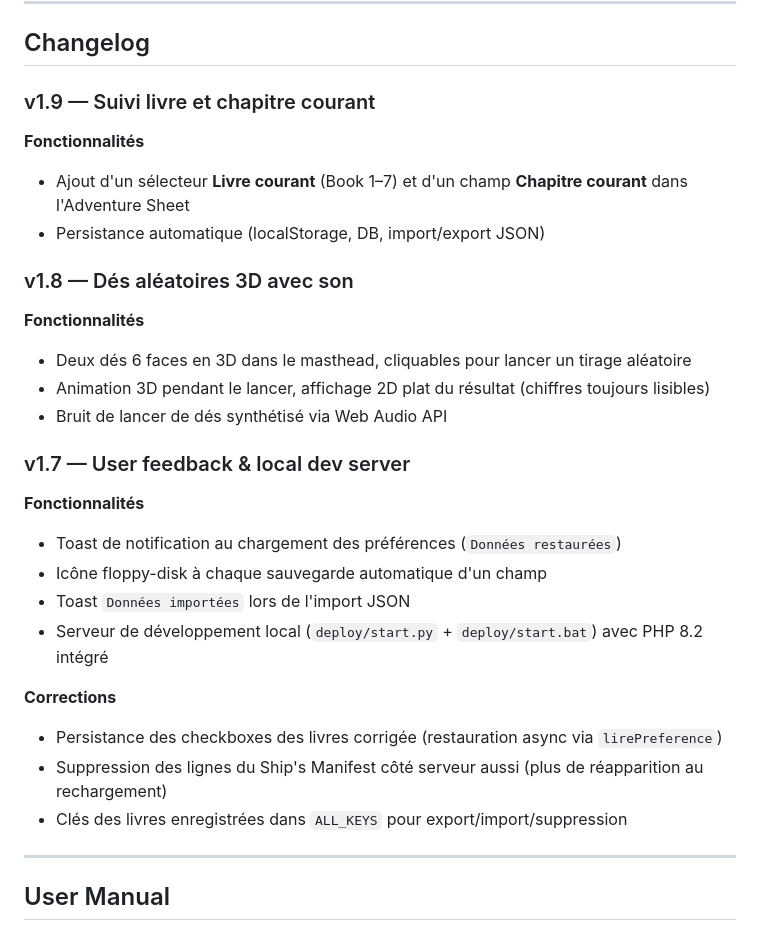
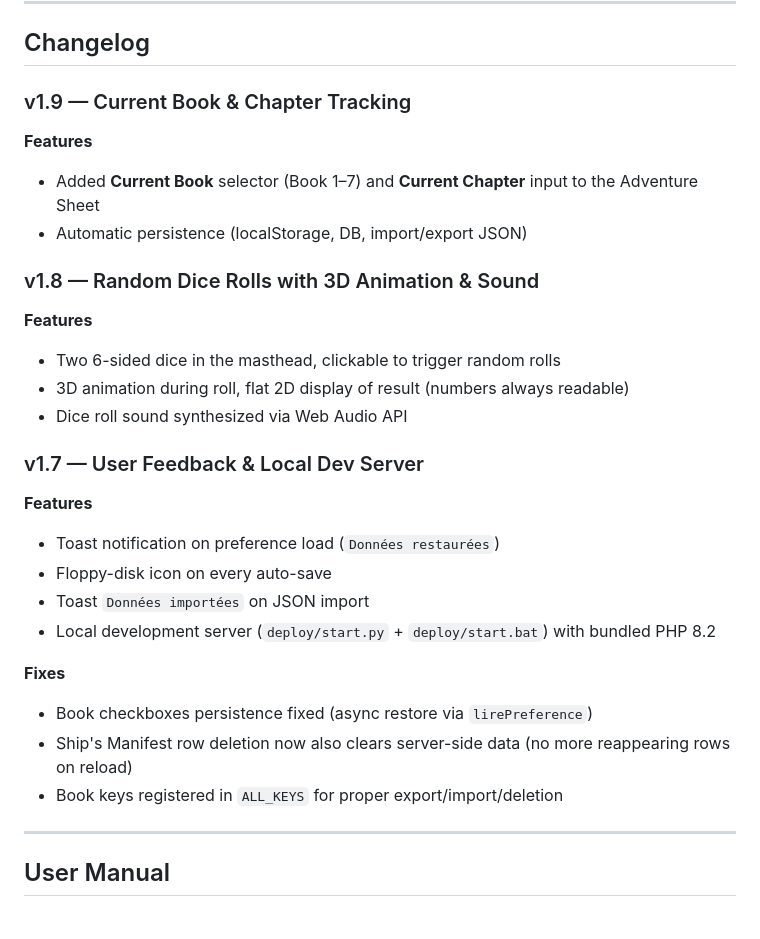
Before and after one commit to brunothesatellite/fabled-lands-sheet, a Markdown page: README.md, the part around the change. Drawn GitHub-style.

Commit message:
docs: translate changelog to English

```diff
--- a/README.md
+++ b/README.md
@@ -6,31 +6,31 @@ A web-based Adventure Sheet application for the **Fabled Lands** gamebook series
 
 ## Changelog
 
-### v1.9 — Suivi livre et chapitre courant
+### v1.9 — Current Book & Chapter Tracking
 
-**Fonctionnalités**
-- Ajout d'un sélecteur **Livre courant** (Book 1–7) et d'un champ **Chapitre courant** dans l'Adventure Sheet
-- Persistance automatique (localStorage, DB, import/export JSON)
+**Features**
+- Added **Current Book** selector (Book 1–7) and **Current Chapter** input to the Adventure Sheet
+- Automatic persistence (localStorage, DB, import/export JSON)
 
-### v1.8 — Dés aléatoires 3D avec son
+### v1.8 — Random Dice Rolls with 3D Animation & Sound
 
-**Fonctionnalités**
-- Deux dés 6 faces en 3D dans le masthead, cliquables pour lancer un tirage aléatoire
-- Animation 3D pendant le lancer, affichage 2D plat du résultat (chiffres toujours lisibles)
-- Bruit de lancer de dés synthétisé via Web Audio API
+**Features**
+- Two 6-sided dice in the masthead, clickable to trigger random rolls
+- 3D animation during roll, flat 2D display of result (numbers always readable)
+- Dice roll sound synthesized via Web Audio API
 
-### v1.7 — User feedback & local dev server
+### v1.7 — User Feedback & Local Dev Server
 
-**Fonctionnalités**
-- Toast de notification au chargement des préférences (`Données restaurées`)
-- Icône floppy-disk à chaque sauvegarde automatique d'un champ
-- Toast `Données importées` lors de l'import JSON
-- Serveur de développement local (`deploy/start.py` + `deploy/start.bat`) avec PHP 8.2 intégré
+**Features**
+- Toast notification on preference load (`Données restaurées`)
+- Floppy-disk icon on every auto-save
+- Toast `Données importées` on JSON import
+- Local development server (`deploy/start.py` + `deploy/start.bat`) with bundled PHP 8.2
 
-**Corrections**
-- Persistance des checkboxes des livres corrigée (restauration async via `lirePreference`)
-- Suppression des lignes du Ship's Manifest côté serveur aussi (plus de réapparition au rechargement)
-- Clés des livres enregistrées dans `ALL_KEYS` pour export/import/suppression
+**Fixes**
+- Book checkboxes persistence fixed (async restore via `lirePreference`)
+- Ship's Manifest row deletion now also clears server-side data (no more reappearing rows on reload)
+- Book keys registered in `ALL_KEYS` for proper export/import/deletion
 
 ---
 
```
